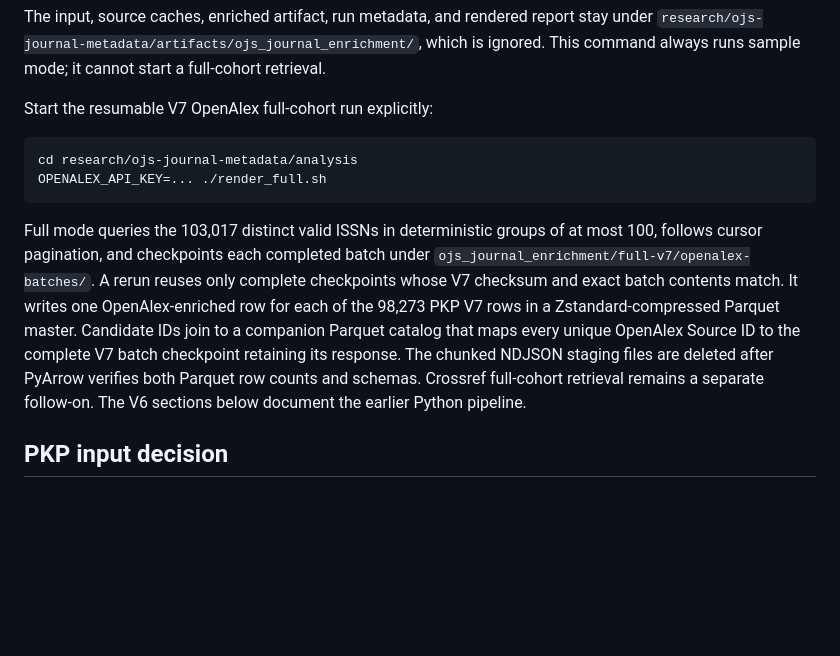
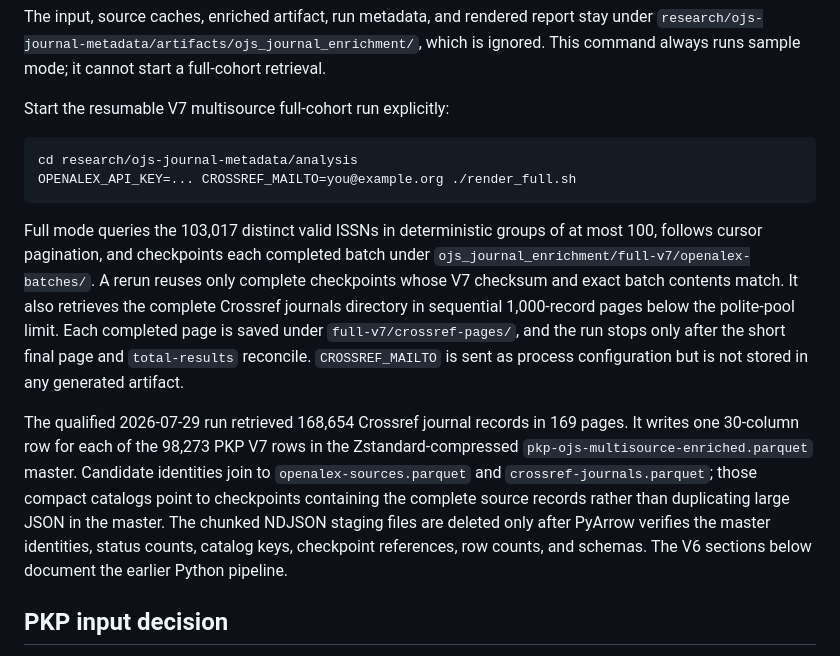
Before and after one commit to YannJY02/InvisibleResearch, a Markdown page: research/ojs-journal-metadata/README.md, the part around the change. Drawn GitHub-style; blank space fills up the shorter version.

Commit message:
docs(ojs): record Crossref full-run evidence
Refs #101

````diff
--- a/research/ojs-journal-metadata/README.md
+++ b/research/ojs-journal-metadata/README.md
@@ -20,24 +20,32 @@ under `research/ojs-journal-metadata/artifacts/ojs_journal_enrichment/`, which
 is ignored. This command always runs sample mode; it cannot start a full-cohort
 retrieval.
 
-Start the resumable V7 OpenAlex full-cohort run explicitly:
+Start the resumable V7 multisource full-cohort run explicitly:
 
 ```bash
 cd research/ojs-journal-metadata/analysis
-OPENALEX_API_KEY=... ./render_full.sh
+OPENALEX_API_KEY=... CROSSREF_MAILTO=you@example.org ./render_full.sh
 ```
 
 Full mode queries the 103,017 distinct valid ISSNs in deterministic groups of
 at most 100, follows cursor pagination, and checkpoints each completed batch
 under `ojs_journal_enrichment/full-v7/openalex-batches/`. A rerun reuses only
 complete checkpoints whose V7 checksum and exact batch contents match. It
-writes one OpenAlex-enriched row for each of the 98,273 PKP V7 rows in a
-Zstandard-compressed Parquet master. Candidate IDs join to a companion Parquet
-catalog that maps every unique OpenAlex Source ID to the complete V7 batch
-checkpoint retaining its response. The chunked NDJSON staging files are deleted
-after PyArrow verifies both Parquet row counts and schemas. Crossref
-full-cohort retrieval remains a separate follow-on. The V6 sections below
-document the earlier Python pipeline.
+also retrieves the complete Crossref journals directory in sequential
+1,000-record pages below the polite-pool limit. Each completed page is saved
+under `full-v7/crossref-pages/`, and the run stops only after the short final
+page and `total-results` reconcile. `CROSSREF_MAILTO` is sent as process
+configuration but is not stored in any generated artifact.
+
+The qualified 2026-07-29 run retrieved 168,654 Crossref journal records in 169
+pages. It writes one 30-column row for each of the 98,273 PKP V7 rows in the
+Zstandard-compressed `pkp-ojs-multisource-enriched.parquet` master. Candidate
+identities join to `openalex-sources.parquet` and `crossref-journals.parquet`;
+those compact catalogs point to checkpoints containing the complete source
+records rather than duplicating large JSON in the master. The chunked NDJSON
+staging files are deleted only after PyArrow verifies the master identities,
+status counts, catalog keys, checkpoint references, row counts, and schemas.
+The V6 sections below document the earlier Python pipeline.
 
 ## PKP input decision
 
````
Also changed, not shown: docs/testing/ojs-journal-enrichment-qmd.tdd.md (+50 -0 lines).
